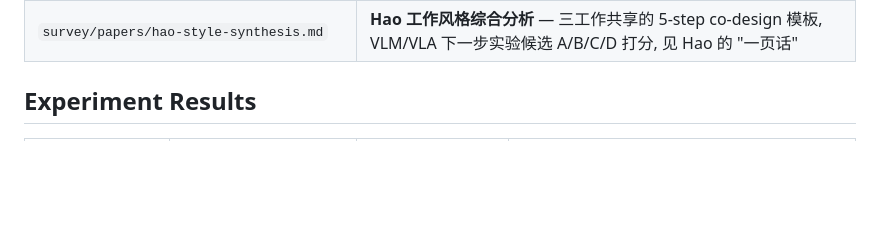
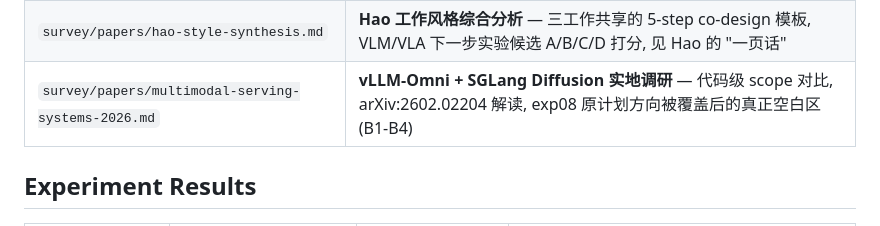
Before and after one commit to freemty/vla-profiler, a Markdown page: docs/README.md, the part around the change. GitHub-like rendering; blank space fills up the shorter version.

```diff
--- a/docs/README.md
+++ b/docs/README.md
@@ -20,6 +20,7 @@ Project documentation map. All paths relative to repo root.
 | `survey/papers/hao-style-distserve.md` | DistServe 深度 survey — PD disaggregation, goodput 指标, EPD 三阶段 VLM 迁移启示 |
 | `survey/papers/hao-style-vllm.md` | vLLM/PagedAttention 深度 survey — OS 分页借用, BlockManager+Scheduler, Visual KV 迁移启示, co-design 方法论起点 |
 | `survey/papers/hao-style-synthesis.md` | **Hao 工作风格综合分析** — 三工作共享的 5-step co-design 模板, VLM/VLA 下一步实验候选 A/B/C/D 打分, 见 Hao 的 "一页话" |
+| `survey/papers/multimodal-serving-systems-2026.md` | **vLLM-Omni + SGLang Diffusion 实地调研** — 代码级 scope 对比, arXiv:2602.02204 解读, exp08 原计划方向被覆盖后的真正空白区 (B1-B4) |
 
 ## Experiment Results
 
```
Also changed, not shown: CLAUDE.md (+1 -0 lines), survey/papers/multimodal-serving-systems-2026.md (added, +292 -0 lines).
